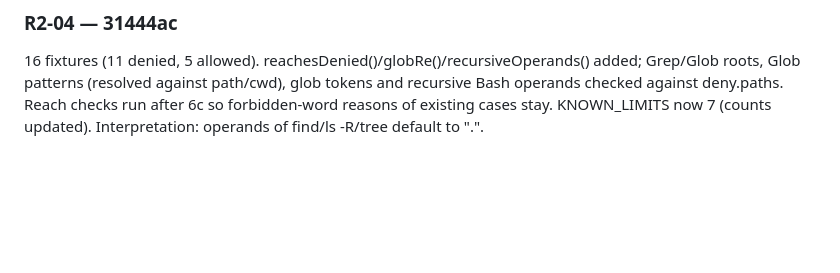
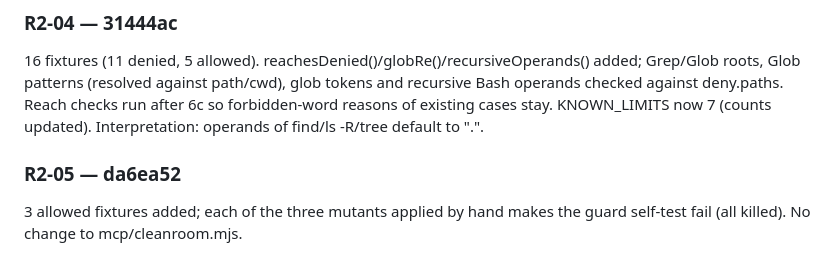
Before and after one commit to DisplaceTech/kukulu, a Markdown page: docs/PROGRESS.md, the part around one of its changes. Rendered like a GitHub page; blank space fills up the shorter version.

Commit message:
progress: R2-05 done

```diff
--- a/docs/PROGRESS.md
+++ b/docs/PROGRESS.md
@@ -336,3 +336,6 @@ Interpretation: hang test uses the real bound (adds ~30 s to the state suite). C
 
 ### R2-04 — 31444ac
 16 fixtures (11 denied, 5 allowed). reachesDenied()/globRe()/recursiveOperands() added; Grep/Glob roots, Glob patterns (resolved against path/cwd), glob tokens and recursive Bash operands checked against deny.paths. Reach checks run after 6c so forbidden-word reasons of existing cases stay. KNOWN_LIMITS now 7 (counts updated). Interpretation: operands of find/ls -R/tree default to ".".
+
+### R2-05 — da6ea52
+3 allowed fixtures added; each of the three mutants applied by hand makes the guard self-test fail (all killed). No change to mcp/cleanroom.mjs.
```
Also changed, not shown: other parts of docs/PROGRESS.md (+1 -1 lines).
